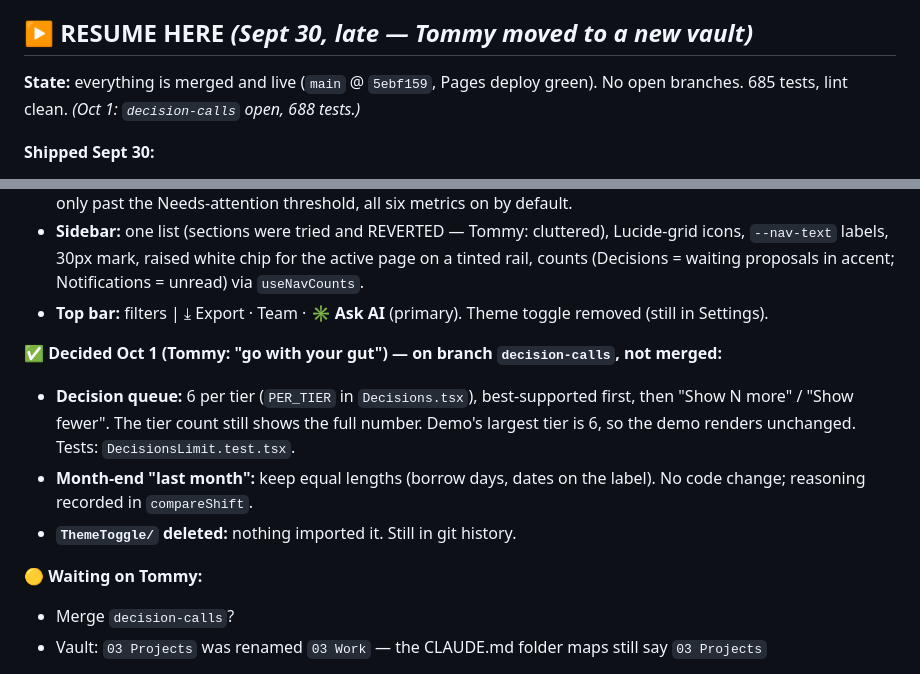
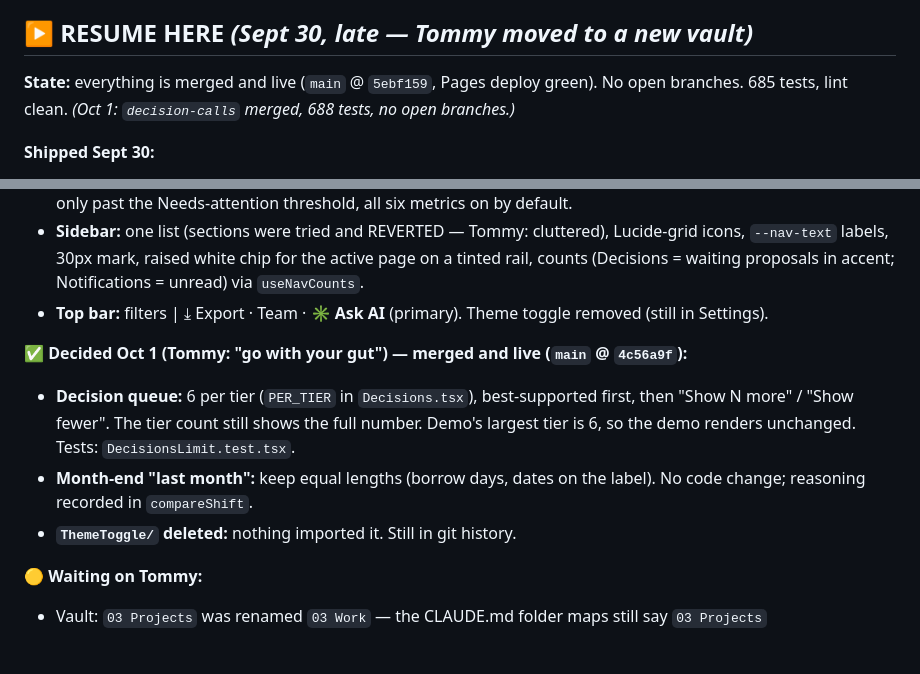
Before and after one commit to tommyclaffey/Growth, a Markdown page: BACKLOG.md, 2 parts joined by grey strips. Drawn GitHub-style.

Commit message:
BACKLOG: decision-calls is live
Co-Authored-By: Claude Opus 5.5 <noreply@anthropic.com>

```diff
--- a/BACKLOG.md
+++ b/BACKLOG.md
@@ -579,7 +579,7 @@ Volume/Efficiency, default CAC · dash for metrics a channel can't report · All
 
 ## ▶️ RESUME HERE *(Sept 30, late — Tommy moved to a new vault)*
 
-**State:** everything is merged and live (`main` @ `5ebf159`, Pages deploy green). No open branches. 685 tests, lint clean. *(Oct 1: `decision-calls` open, 688 tests.)*
+**State:** everything is merged and live (`main` @ `5ebf159`, Pages deploy green). No open branches. 685 tests, lint clean. *(Oct 1: `decision-calls` merged, 688 tests, no open branches.)*
 
 **Shipped Sept 30:**
 - **Decisions are actions** — Pause / Cut / Raise / End / Approve / Turn back on / Put $X into…, never "find out why". Weekly moves drill to WHERE (ad/campaign); each card carries the number that says undo it and is graded on it. One action, one card. Tier 3 (Podcasts) stays a question; a tier-1 **2-week regional holdout** sits beside it.
@@ -588,13 +588,12 @@ Volume/Efficiency, default CAC · dash for metrics a channel can't report · All
 - **Sidebar:** one list (sections were tried and REVERTED — Tommy: cluttered), Lucide-grid icons, `--nav-text` labels, 30px mark, raised white chip for the active page on a tinted rail, counts (Decisions = waiting proposals in accent; Notifications = unread) via `useNavCounts`.
 - **Top bar:** filters | ⤓ Export · Team · ✳ **Ask AI** (primary). Theme toggle removed (still in Settings).
 
-**✅ Decided Oct 1 (Tommy: "go with your gut") — on branch `decision-calls`, not merged:**
+**✅ Decided Oct 1 (Tommy: "go with your gut") — merged and live (`main` @ `4c56a9f`):**
 - **Decision queue:** 6 per tier (`PER_TIER` in `Decisions.tsx`), best-supported first, then "Show N more" / "Show fewer". The tier count still shows the full number. Demo's largest tier is 6, so the demo renders unchanged. Tests: `DecisionsLimit.test.tsx`.
 - **Month-end "last month":** keep equal lengths (borrow days, dates on the label). No code change; reasoning recorded in `compareShift`.
 - **`ThemeToggle/` deleted:** nothing imported it. Still in git history.
 
 **🟡 Waiting on Tommy:**
-- Merge `decision-calls`?
 - Vault: `03 Projects` was renamed `03 Work` — the CLAUDE.md folder maps still say `03 Projects`
 
 **How we work (learned this week):** visual changes go on a branch → before/after screenshots → live only on "merge". Ask before reorganising when he asks "how can this look better" — he wants polish, not restructure. Stage explicit paths; colours via `tokens/tokens.json` + `npm run tokens`; no raw font sizes (type-scale guard). Screenshot rig: `/tmp/visual-audit/shot.mjs` on CDP port **9444** (another session's Chrome holds 9333), preview `vite preview --outDir /tmp/visual-audit/dist-branch --port 5195`.
```
